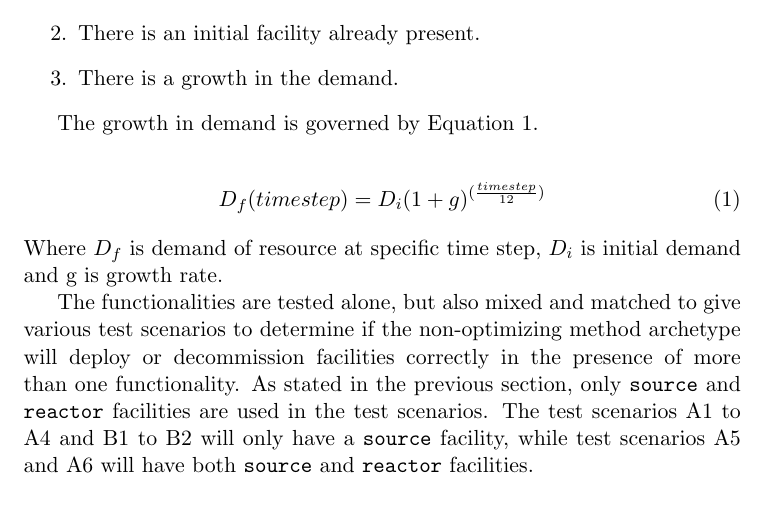
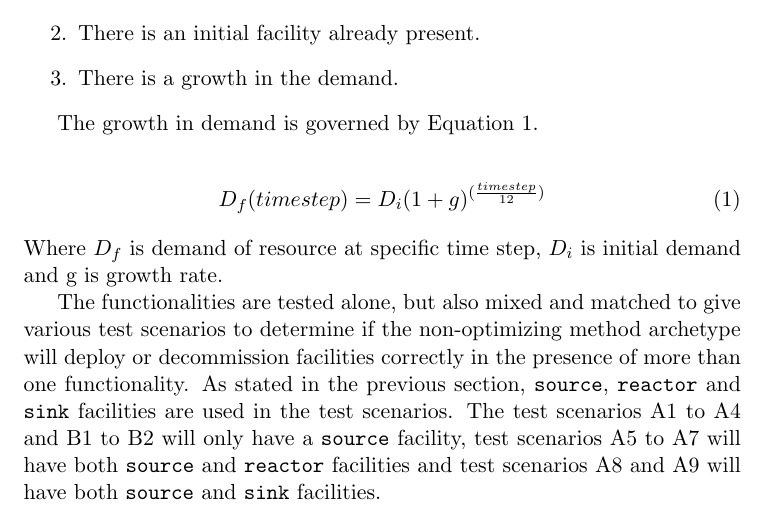
Before and after one commit to arfc/ddca_numerical_exp, a LaTeX document (docs/numerical_exp_report.tex): part of page 5 of 15, cut so that both start at the same text. Compiled offline with pdfLaTeX.

Commit message:
edited chap 6

```diff
--- a/docs/numerical_exp_report.tex
+++ b/docs/numerical_exp_report.tex
@@ -208,7 +208,7 @@ D_f(timestep) &= D_i(1+g)^{(\frac{timestep}{12})}
 \end{align}
 Where $D_f$ is demand of resource at specific time step, $D_i$ is initial demand and g is growth rate.
 
-The functionalities are tested alone, but also mixed and matched to give various test scenarios to determine if the non-optimizing method archetype will deploy or decommission facilities correctly in the presence of more than one functionality. As stated in the previous section, only \texttt{source} and \texttt{reactor} facilities are used in the test scenarios. The test scenarios A1 to A4 and B1 to B2 will only have a \texttt{source} facility, while test scenarios A5 and A6 will have both \texttt{source} and \texttt{reactor} facilities.
+The functionalities are tested alone, but also mixed and matched to give various test scenarios to determine if the non-optimizing method archetype will deploy or decommission facilities correctly in the presence of more than one functionality. As stated in the previous section, \texttt{source}, \texttt{reactor} and \texttt{sink} facilities are used in the test scenarios. The test scenarios A1 to A4 and B1 to B2 will only have a \texttt{source} facility, test scenarios A5 to A7 will have both \texttt{source} and \texttt{reactor} facilities and test scenarios A8 and A9 will have both \texttt{source} and \texttt{sink} facilities.
 
 \subsection{Test A-1}
 In test A-1, only a \texttt{source} facility is present in the test scenario. Table \ref{tab:testa1} shows the input functionality of the source facility in the test scenario. Table \ref{tab:testa1ana} shows the expected analytical solution based on the test scenario.
```
